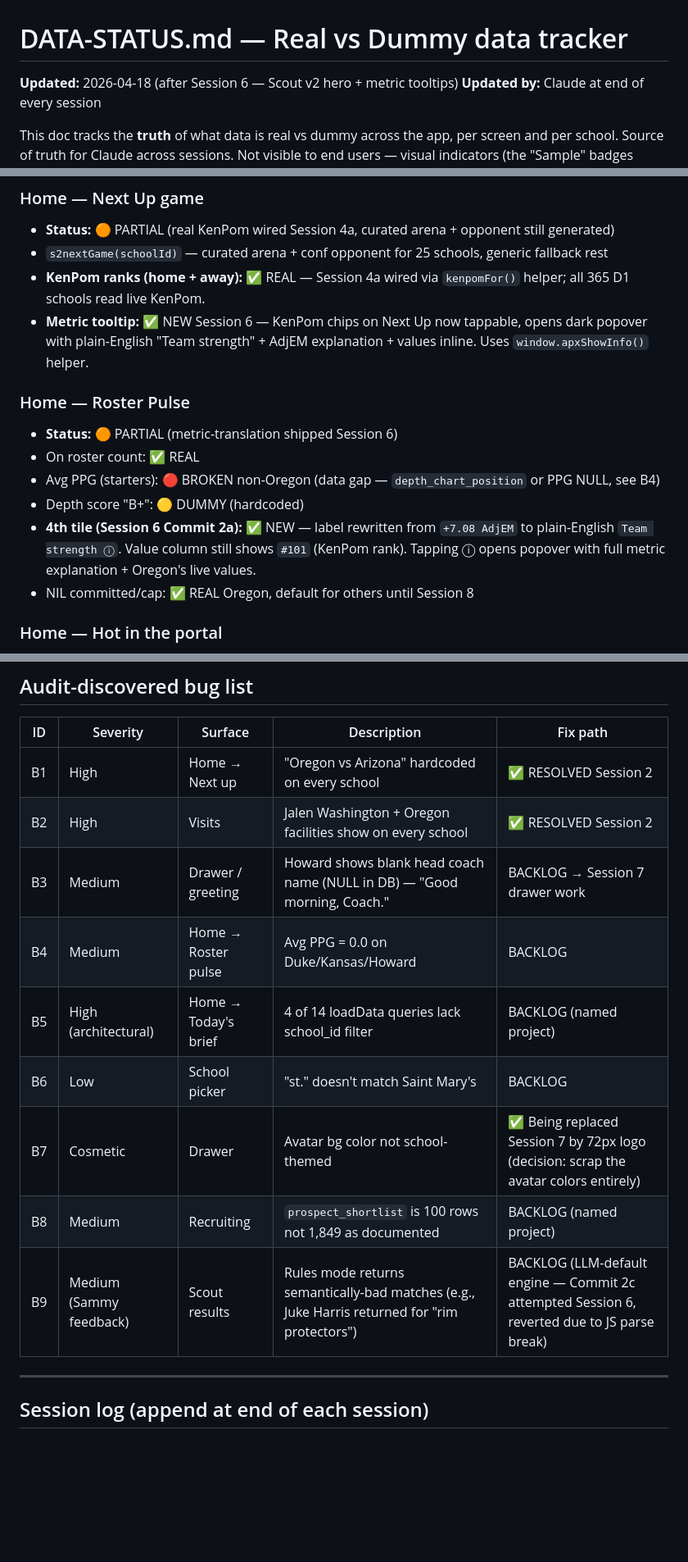
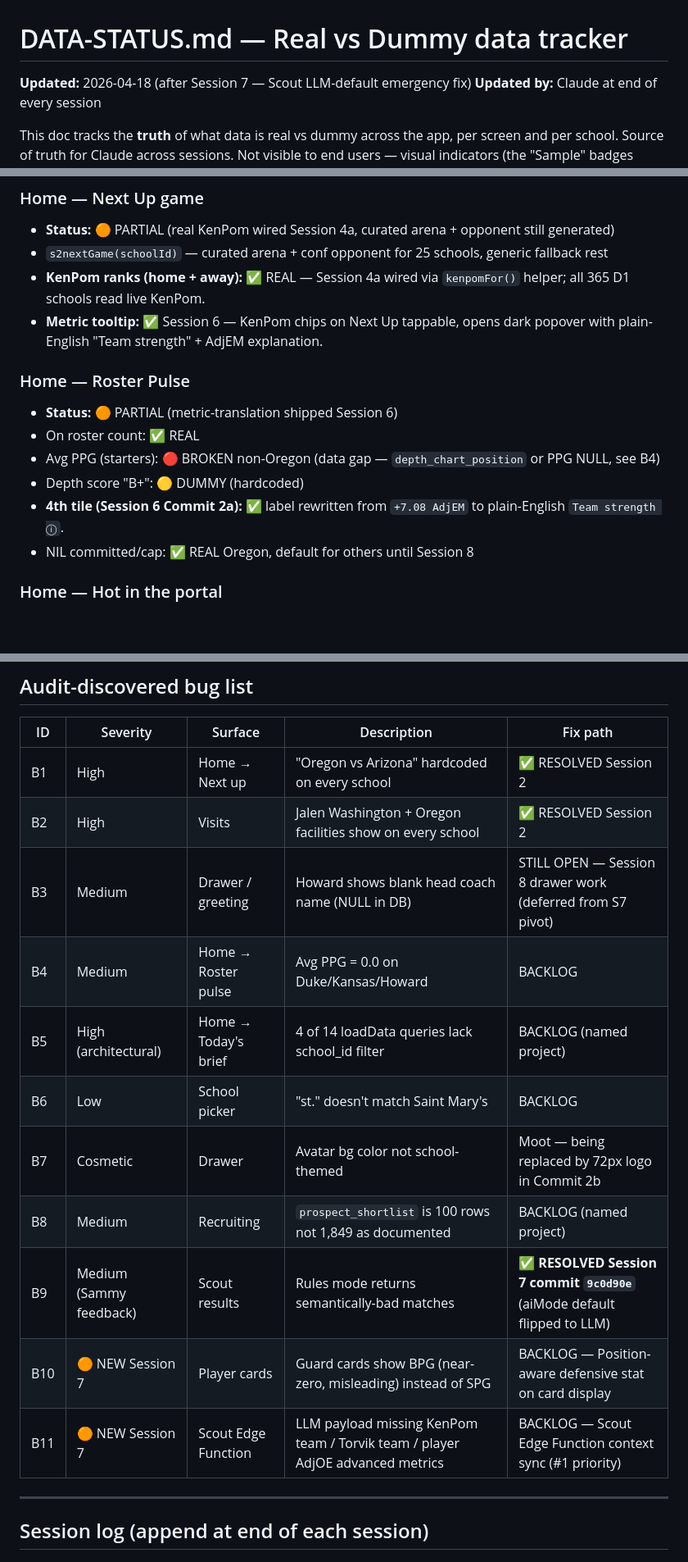
Before and after one commit to Apexver1/Apex-App, a Markdown page: DATA-STATUS.md, 3 parts joined by grey strips. Shown at 82% size. GitHub-like rendering; blank space fills up the shorter version.

```diff
--- a/DATA-STATUS.md
+++ b/DATA-STATUS.md
@@ -1,6 +1,6 @@
 # DATA-STATUS.md — Real vs Dummy data tracker
 
-**Updated:** 2026-04-18 (after Session 6 — Scout v2 hero + metric tooltips)
+**Updated:** 2026-04-18 (after Session 7 — Scout LLM-default emergency fix)
 **Updated by:** Claude at end of every session
 
 This doc tracks the **truth** of what data is real vs dummy across the app, per screen and per school. Source of truth for Claude across sessions. Not visible to end users — visual indicators (the "Sample" badges shipped in 5f) were removed in Session 1; gaps are now tracked here only.
@@ -43,14 +43,14 @@ This doc tracks the **truth** of what data is real vs dummy across the app, per
 - **Status:** 🟠 PARTIAL (real KenPom wired Session 4a, curated arena + opponent still generated)
 - `s2nextGame(schoolId)` — curated arena + conf opponent for 25 schools, generic fallback rest
 - **KenPom ranks (home + away):** ✅ REAL — Session 4a wired via `kenpomFor()` helper; all 365 D1 schools read live KenPom.
-- **Metric tooltip:** ✅ NEW Session 6 — KenPom chips on Next Up now tappable, opens dark popover with plain-English "Team strength" + AdjEM explanation + values inline. Uses `window.apxShowInfo()` helper.
+- **Metric tooltip:** ✅ Session 6 — KenPom chips on Next Up tappable, opens dark popover with plain-English "Team strength" + AdjEM explanation.
 
 ### Home — Roster Pulse
 - **Status:** 🟠 PARTIAL (metric-translation shipped Session 6)
 - On roster count: ✅ REAL
 - Avg PPG (starters): 🔴 BROKEN non-Oregon (data gap — `depth_chart_position` or PPG NULL, see B4)
 - Depth score "B+": 🟡 DUMMY (hardcoded)
-- **4th tile (Session 6 Commit 2a):** ✅ NEW — label rewritten from `+7.08 AdjEM` to plain-English `Team strength ⓘ`. Value column still shows `#101` (KenPom rank). Tapping ⓘ opens popover with full metric explanation + Oregon's live values.
+- **4th tile (Session 6 Commit 2a):** ✅ label rewritten from `+7.08 AdjEM` to plain-English `Team strength ⓘ`.
 - NIL committed/cap: ✅ REAL Oregon, default for others until Session 8
 
 ### Home — Hot in the portal
@@ -171,13 +175,15 @@ This doc tracks the **truth** of what data is real vs dummy across the app, per
 |---|---|---|---|---|
 | B1 | High | Home → Next up | "Oregon vs Arizona" hardcoded on every school | ✅ RESOLVED Session 2 |
 | B2 | High | Visits | Jalen Washington + Oregon facilities show on every school | ✅ RESOLVED Session 2 |
-| B3 | Medium | Drawer / greeting | Howard shows blank head coach name (NULL in DB) — "Good morning, Coach." | BACKLOG → Session 7 drawer work |
+| B3 | Medium | Drawer / greeting | Howard shows blank head coach name (NULL in DB) | STILL OPEN — Session 8 drawer work (deferred from S7 pivot) |
 | B4 | Medium | Home → Roster pulse | Avg PPG = 0.0 on Duke/Kansas/Howard | BACKLOG |
 | B5 | High (architectural) | Home → Today's brief | 4 of 14 loadData queries lack school_id filter | BACKLOG (named project) |
 | B6 | Low | School picker | "st." doesn't match Saint Mary's | BACKLOG |
-| B7 | Cosmetic | Drawer | Avatar bg color not school-themed | ✅ Being replaced Session 7 by 72px logo (decision: scrap the avatar colors entirely) |
+| B7 | Cosmetic | Drawer | Avatar bg color not school-themed | Moot — being replaced by 72px logo in Commit 2b |
 | B8 | Medium | Recruiting | `prospect_shortlist` is 100 rows not 1,849 as documented | BACKLOG (named project) |
-| B9 | Medium (Sammy feedback) | Scout results | Rules mode returns semantically-bad matches (e.g., Juke Harris returned for "rim protectors") | BACKLOG (LLM-default engine — Commit 2c attempted Session 6, reverted due to JS parse break) |
+| B9 | Medium (Sammy feedback) | Scout results | Rules mode returns semantically-bad matches | ✅ **RESOLVED Session 7 commit `9c0d90e`** (aiMode default flipped to LLM) |
+| B10 | 🟠 NEW Session 7 | Player cards | Guard cards show BPG (near-zero, misleading) instead of SPG | BACKLOG — Position-aware defensive stat on card display |
+| B11 | 🟠 NEW Session 7 | Scout Edge Function | LLM payload missing KenPom team / Torvik team / player AdjOE advanced metrics | BACKLOG — Scout Edge Function context sync (#1 priority) |
 
 ---
 
```
Also changed, not shown: other parts of DATA-STATUS.md (+48 -31 lines), BACKLOG.md (+105 -76 lines), handoffs/HANDOFF-2026-04-18-session7.md (added, +247 -0 lines).
